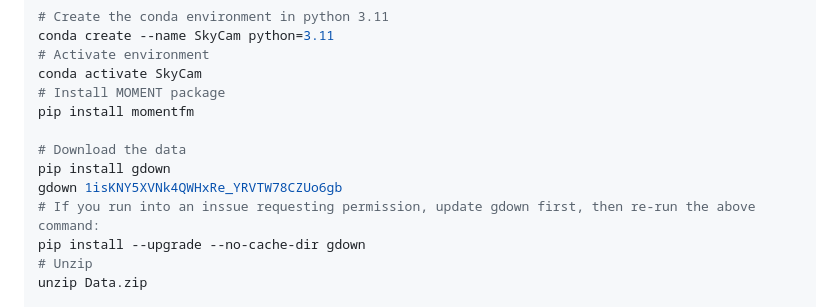
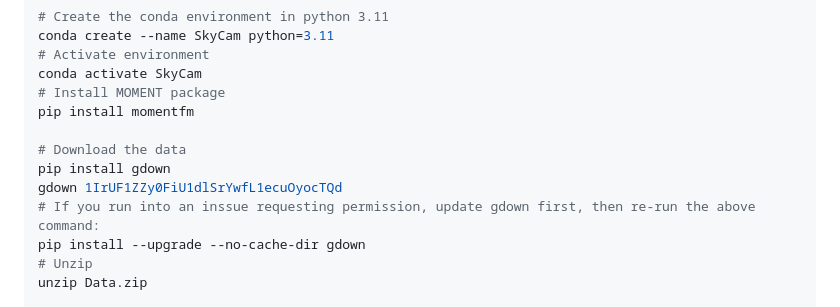
Before and after one commit to Image-Science-Lab-cmu/SkyCam, a Markdown page: README.md, the part around the change. GitHub-like rendering.

```diff
--- a/README.md
+++ b/README.md
@@ -54,7 +54,7 @@ pip install momentfm
 
 # Download the data
 pip install gdown
-gdown 1isKNY5XVNk4QWHxRe_YRVTW78CZUo6gb
+gdown 1IrUF1ZZy0FiU1dlSrYwfL1ecuOyocTQd
 # If you run into an inssue requesting permission, update gdown first, then re-run the above command:
 pip install --upgrade --no-cache-dir gdown
 # Unzip
```
